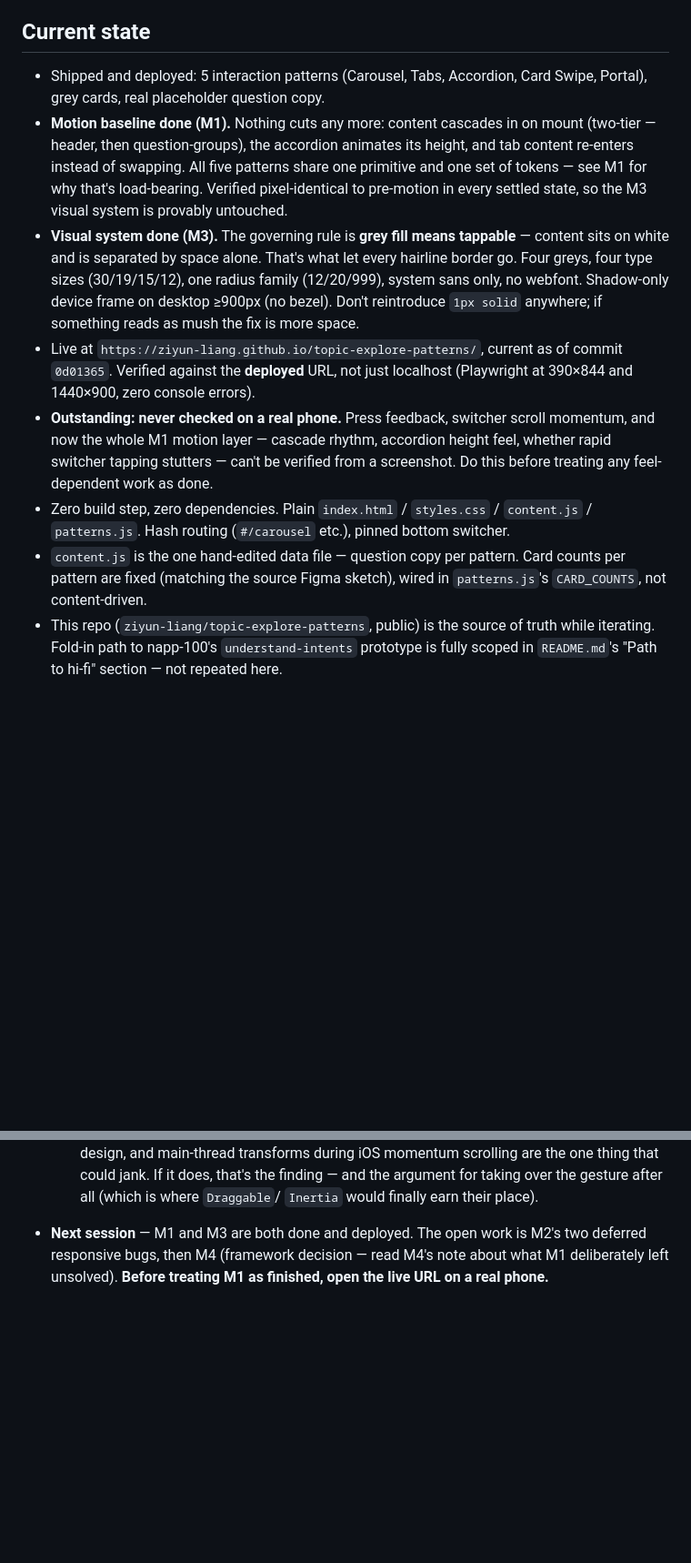
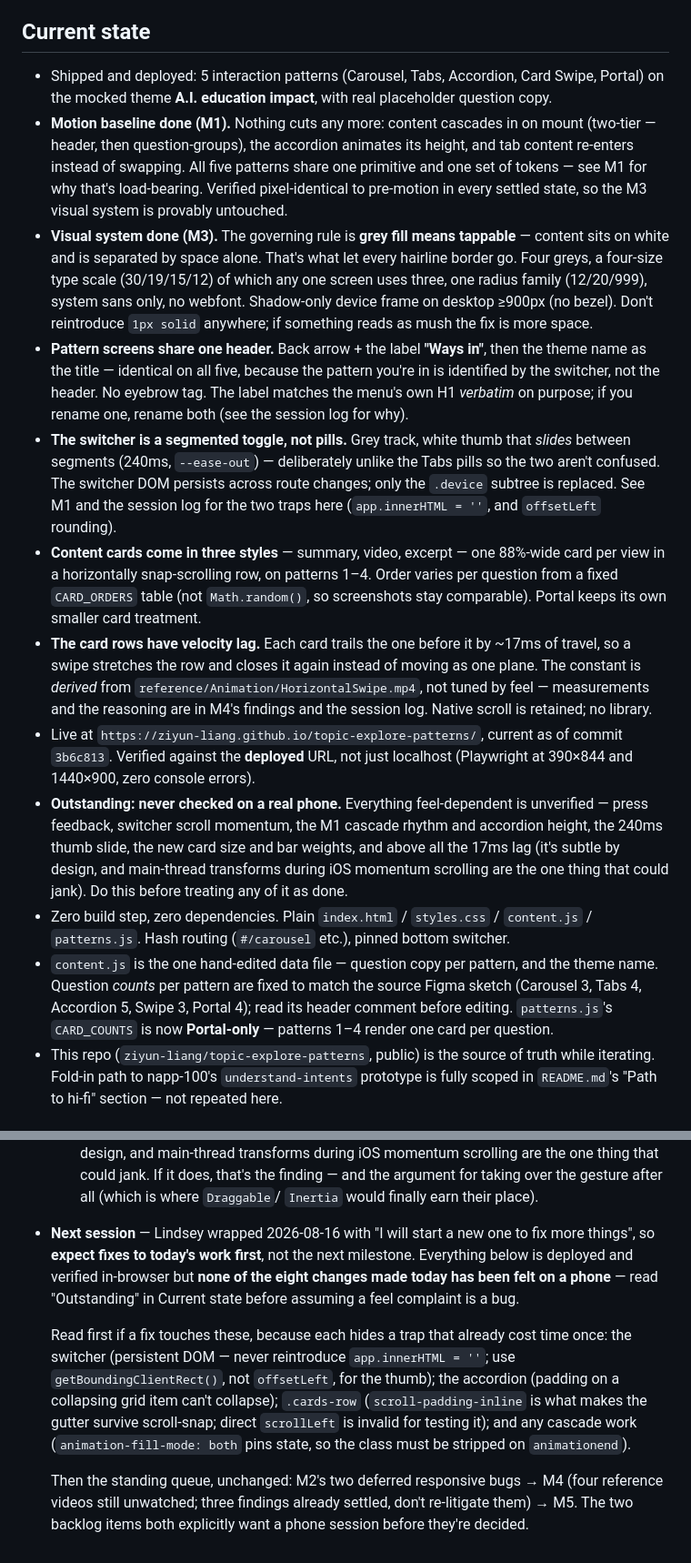
Before and after one commit to ziyun-liang/topic-explore-patterns, a Markdown page: CLAUDE.md, 2 parts joined by grey strips. Shown at 91% size. Rendered like a GitHub page; blank space fills up the shorter version.

```diff
--- a/CLAUDE.md
+++ b/CLAUDE.md
@@ -8,7 +8,8 @@ that.
 ## Current state
 
 - Shipped and deployed: 5 interaction patterns (Carousel, Tabs, Accordion,
-  Card Swipe, Portal), grey cards, real placeholder question copy.
+  Card Swipe, Portal) on the mocked theme **A.I. education impact**, with real
+  placeholder question copy.
 - **Motion baseline done (M1).** Nothing cuts any more: content cascades in on
   mount (two-tier — header, then question-groups), the accordion animates its
   height, and tab content re-enters instead of swapping. All five patterns share
@@ -17,23 +18,48 @@ that.
   visual system is provably untouched.
 - **Visual system done (M3).** The governing rule is **grey fill means
   tappable** — content sits on white and is separated by space alone. That's
-  what let every hairline border go. Four greys, four type sizes (30/19/15/12),
-  one radius family (12/20/999), system sans only, no webfont. Shadow-only
-  device frame on desktop ≥900px (no bezel). Don't reintroduce `1px solid`
-  anywhere; if something reads as mush the fix is more space.
+  what let every hairline border go. Four greys, a four-size type scale
+  (30/19/15/12) of which any one screen uses three, one radius family
+  (12/20/999), system sans only, no webfont. Shadow-only device frame on desktop
+  ≥900px (no bezel). Don't reintroduce `1px solid` anywhere; if something reads
+  as mush the fix is more space.
+- **Pattern screens share one header.** Back arrow + the label **"Ways in"**,
+  then the theme name as the title — identical on all five, because the pattern
+  you're in is identified by the switcher, not the header. No eyebrow tag. The
+  label matches the menu's own H1 *verbatim* on purpose; if you rename one,
+  rename both (see the session log for why).
+- **The switcher is a segmented toggle, not pills.** Grey track, white thumb that
+  *slides* between segments (240ms, `--ease-out`) — deliberately unlike the Tabs
+  pills so the two aren't confused. The switcher DOM persists across route
+  changes; only the `.device` subtree is replaced. See M1 and the session log for
+  the two traps here (`app.innerHTML = ''`, and `offsetLeft` rounding).
+- **Content cards come in three styles** — summary, video, excerpt — one 88%-wide
+  card per view in a horizontally snap-scrolling row, on patterns 1–4. Order
+  varies per question from a fixed `CARD_ORDERS` table (not `Math.random()`, so
+  screenshots stay comparable). Portal keeps its own smaller card treatment.
+- **The card rows have velocity lag.** Each card trails the one before it by
+  ~17ms of travel, so a swipe stretches the row and closes it again instead of
+  moving as one plane. The constant is *derived* from
+  `reference/Animation/HorizontalSwipe.mp4`, not tuned by feel — measurements and
+  the reasoning are in M4's findings and the session log. Native scroll is
+  retained; no library.
 - Live at `https://ziyun-liang.github.io/topic-explore-patterns/`, current as of
-  commit `0d01365`. Verified against the **deployed** URL, not just localhost
+  commit `3b6c813`. Verified against the **deployed** URL, not just localhost
   (Playwright at 390×844 and 1440×900, zero console errors).
-- **Outstanding: never checked on a real phone.** Press feedback, switcher
-  scroll momentum, and now the whole M1 motion layer — cascade rhythm, accordion
-  height feel, whether rapid switcher tapping stutters — can't be verified from a
-  screenshot. Do this before treating any feel-dependent work as done.
+- **Outstanding: never checked on a real phone.** Everything feel-dependent is
+  unverified — press feedback, switcher scroll momentum, the M1 cascade rhythm
+  and accordion height, the 240ms thumb slide, the new card size and bar weights,
+  and above all the 17ms lag (it's subtle by design, and main-thread transforms
+  during iOS momentum scrolling are the one thing that could jank). Do this
+  before treating any of it as done.
 - Zero build step, zero dependencies. Plain `index.html` / `styles.css` /
   `content.js` / `patterns.js`. Hash routing (`#/carousel` etc.), pinned
   bottom switcher.
-- `content.js` is the one hand-edited data file — question copy per pattern.
-  Card counts per pattern are fixed (matching the source Figma sketch),
-  wired in `patterns.js`'s `CARD_COUNTS`, not content-driven.
+- `content.js` is the one hand-edited data file — question copy per pattern, and
+  the theme name. Question *counts* per pattern are fixed to match the source
+  Figma sketch (Carousel 3, Tabs 4, Accordion 5, Swipe 3, Portal 4); read its
+  header comment before editing. `patterns.js`'s `CARD_COUNTS` is now
+  **Portal-only** — patterns 1–4 render one card per question.
 - This repo (`ziyun-liang/topic-explore-patterns`, public) is the source of
   truth while iterating. Fold-in path to napp-100's `understand-intents`
   prototype is fully scoped in `README.md`'s "Path to hi-fi" section — not
@@ -686,7 +760,22 @@ promote into a milestone once there's enough shape to act on.
     argument for taking over the gesture after all (which is where `Draggable`/
     `Inertia` would finally earn their place).
 
-- **Next session** — M1 and M3 are both done and deployed. The open work is
-  M2's two deferred responsive bugs, then M4 (framework decision — read M4's
-  note about what M1 deliberately left unsolved). **Before treating M1 as
-  finished, open the live URL on a real phone.**
+- **Next session** — Lindsey wrapped 2026-08-16 with "I will start a new one to
+  fix more things", so **expect fixes to today's work first**, not the next
+  milestone. Everything below is deployed and verified in-browser but **none of
+  the eight changes made today has been felt on a phone** — read "Outstanding" in
+  Current state before assuming a feel complaint is a bug.
+
+  Read first if a fix touches these, because each hides a trap that already cost
+  time once: the switcher (persistent DOM — never reintroduce
+  `app.innerHTML = ''`; use `getBoundingClientRect()`, not `offsetLeft`, for the
+  thumb); the accordion (padding on a collapsing grid item can't collapse);
+  `.cards-row` (`scroll-padding-inline` is what makes the gutter survive
+  scroll-snap; direct `scrollLeft` is invalid for testing it); and any cascade
+  work (`animation-fill-mode: both` pins state, so the class must be stripped on
+  `animationend`).
+
+  Then the standing queue, unchanged: M2's two deferred responsive bugs → M4
+  (four reference videos still unwatched; three findings already settled, don't
+  re-litigate them) → M5. The two backlog items both explicitly want a phone
+  session before they're decided.
```
Also changed, not shown: other parts of CLAUDE.md (+51 -3 lines).
